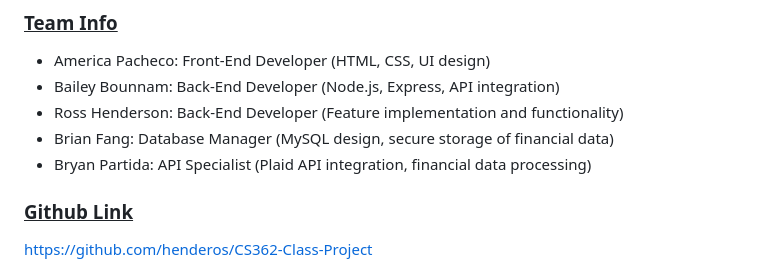
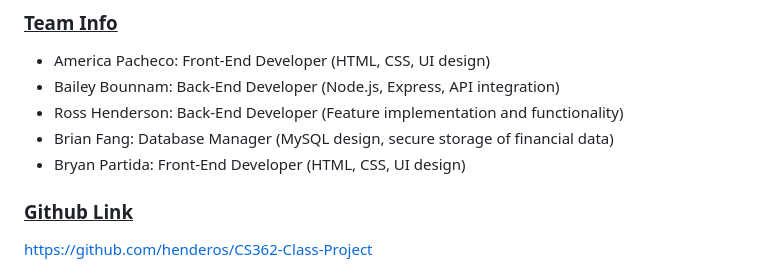
Before and after one commit to henderos/CS362-Class-Project, a Markdown page: ProjectProposal.md, the part around the change. GitHub-like rendering.

Commit message:
Merge branch 'main' of https://github.com/henderos/CS362-Class-Project

```diff
--- a/ProjectProposal.md
+++ b/ProjectProposal.md
@@ -6,7 +6,7 @@
 - Bailey Bounnam: Back-End Developer (Node.js, Express, API integration)
 - Ross Henderson: Back-End Developer (Feature implementation and functionality)
 - Brian Fang: Database Manager (MySQL design, secure storage of financial data)
-- Bryan Partida: API Specialist (Plaid API integration, financial data processing)
+- Bryan Partida: Front-End Developer (HTML, CSS, UI design)
 
 
 ### <ins>Github Link</ins>
```
Also changed, not shown: reports/20250128.md (added, +43 -0 lines).
